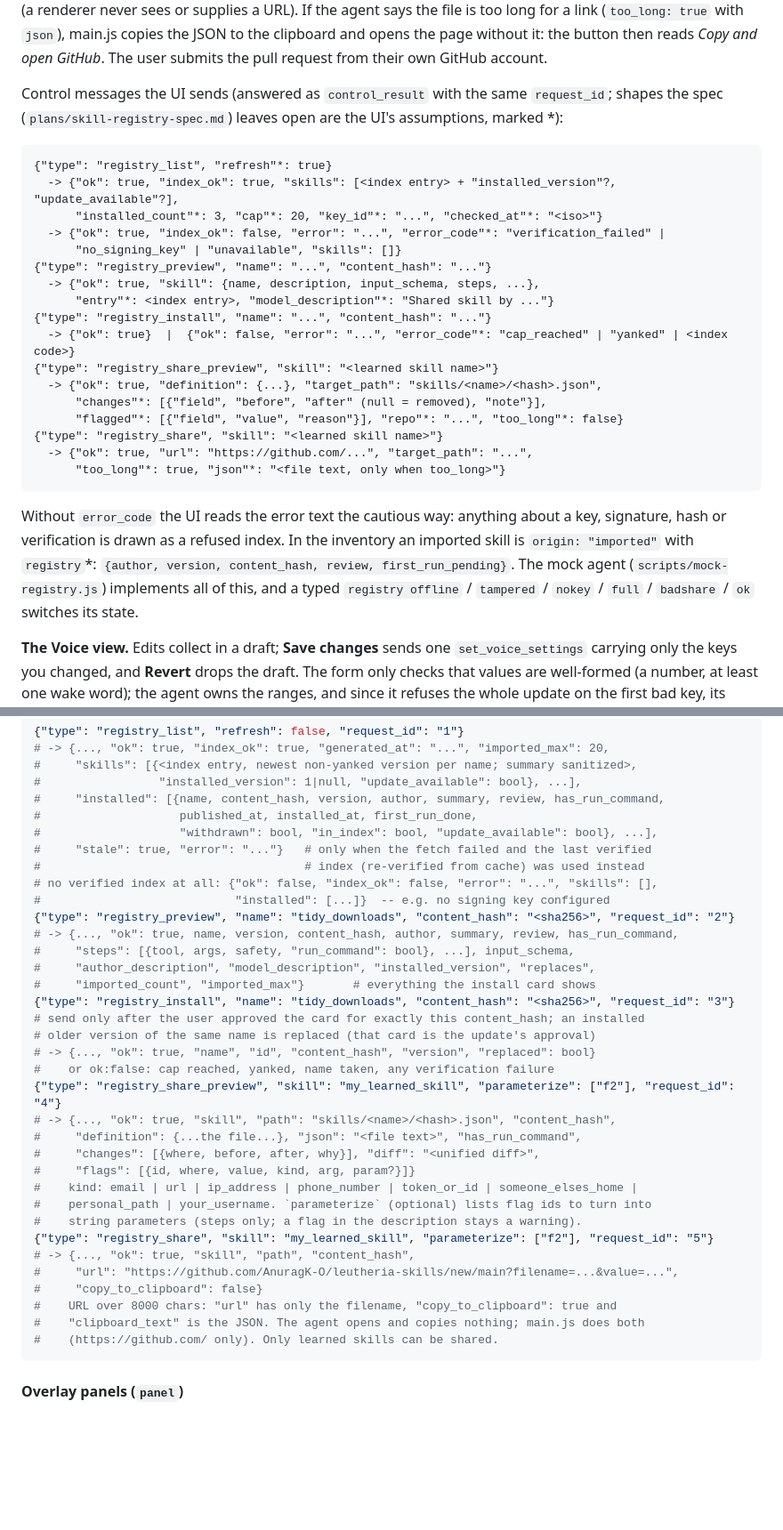
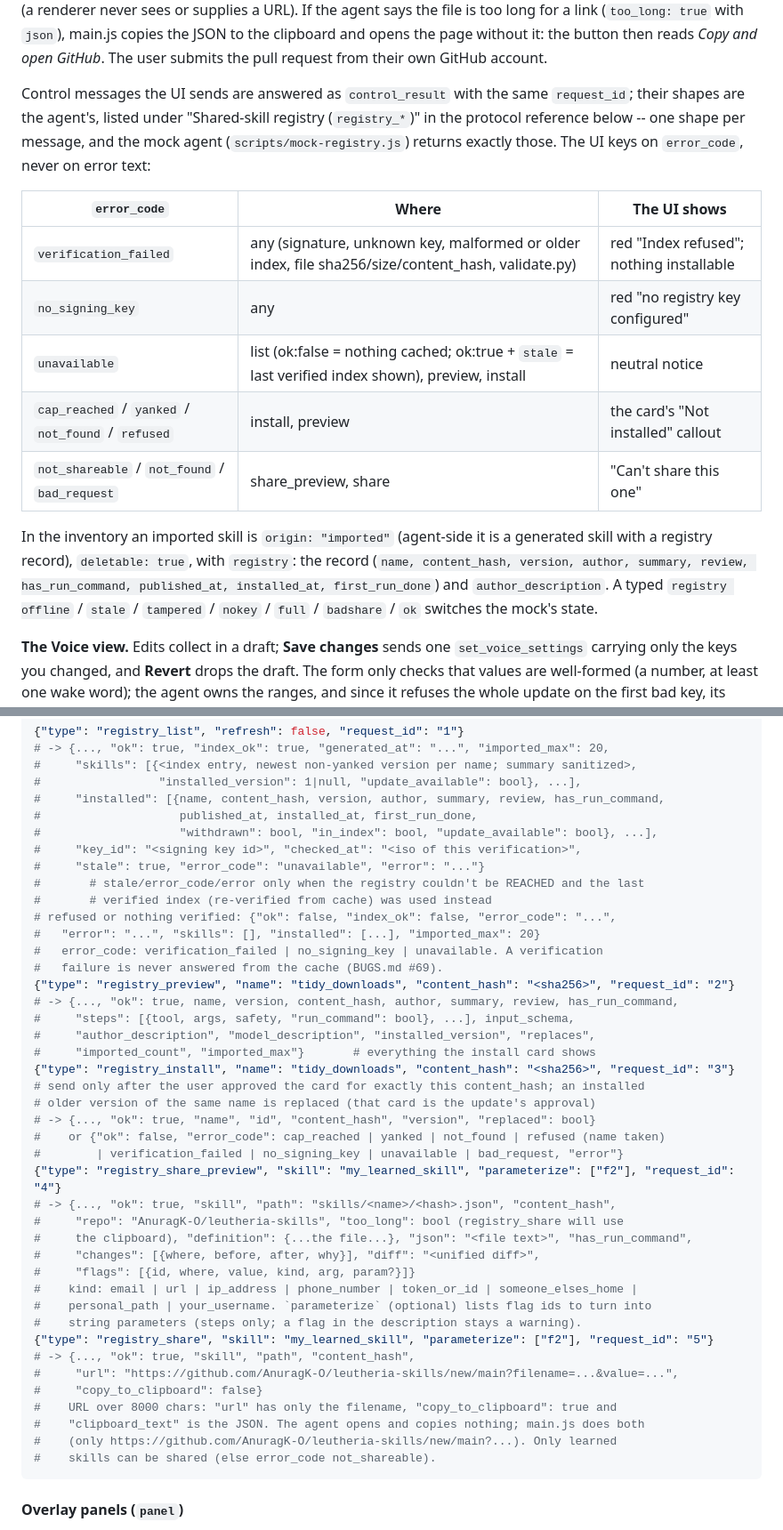
Before and after one commit to AnuragK-O/Leutheria, a Markdown page: README.md, 2 parts joined by grey strips. Shown at 89% size. Drawn GitHub-style; blank space fills up the shorter version.

Commit message:
README: one shape per registry message, error_code table
Co-Authored-By: Claude Opus 5.5 <noreply@anthropic.com>

````diff
--- a/README.md
+++ b/README.md
@@ -559,36 +559,25 @@ renderer never sees or supplies a URL). If the agent says the file is too long f
 without it: the button then reads *Copy and open GitHub*. The user submits the pull request
 from their own GitHub account.
 
-Control messages the UI sends (answered as `control_result` with the same `request_id`;
-shapes the spec (`plans/skill-registry-spec.md`) leaves open are the UI's assumptions,
-marked *):
-
-```
-{"type": "registry_list", "refresh"*: true}
-  -> {"ok": true, "index_ok": true, "skills": [<index entry> + "installed_version"?, "update_available"?],
-      "installed_count"*: 3, "cap"*: 20, "key_id"*: "...", "checked_at"*: "<iso>"}
-  -> {"ok": true, "index_ok": false, "error": "...", "error_code"*: "verification_failed" |
-      "no_signing_key" | "unavailable", "skills": []}
-{"type": "registry_preview", "name": "...", "content_hash": "..."}
-  -> {"ok": true, "skill": {name, description, input_schema, steps, ...},
-      "entry"*: <index entry>, "model_description"*: "Shared skill by ..."}
-{"type": "registry_install", "name": "...", "content_hash": "..."}
-  -> {"ok": true}  |  {"ok": false, "error": "...", "error_code"*: "cap_reached" | "yanked" | <index code>}
-{"type": "registry_share_preview", "skill": "<learned skill name>"}
-  -> {"ok": true, "definition": {...}, "target_path": "skills/<name>/<hash>.json",
-      "changes"*: [{"field", "before", "after" (null = removed), "note"}],
-      "flagged"*: [{"field", "value", "reason"}], "repo"*: "...", "too_long"*: false}
-{"type": "registry_share", "skill": "<learned skill name>"}
-  -> {"ok": true, "url": "https://github.com/...", "target_path": "...",
-      "too_long"*: true, "json"*: "<file text, only when too_long>"}
-```
-
-Without `error_code` the UI reads the error text the cautious way: anything about a key,
-signature, hash or verification is drawn as a refused index. In the inventory an imported
-skill is `origin: "imported"` with `registry`*: `{author, version, content_hash, review,
-first_run_pending}`. The mock agent (`scripts/mock-registry.js`) implements all of this,
-and a typed `registry offline` / `tampered` / `nokey` / `full` / `badshare` / `ok` switches
-its state.
+Control messages the UI sends are answered as `control_result` with the same
+`request_id`; their shapes are the agent's, listed under "Shared-skill registry
+(`registry_*`)" in the protocol reference below -- one shape per message, and the mock
+agent (`scripts/mock-registry.js`) returns exactly those. The UI keys on `error_code`,
+never on error text:
+
+| `error_code` | Where | The UI shows |
+|---|---|---|
+| `verification_failed` | any (signature, unknown key, malformed or older index, file sha256/size/content_hash, validate.py) | red "Index refused"; nothing installable |
+| `no_signing_key` | any | red "no registry key configured" |
+| `unavailable` | list (ok:false = nothing cached; ok:true + `stale` = last verified index shown), preview, install | neutral notice |
+| `cap_reached` / `yanked` / `not_found` / `refused` | install, preview | the card's "Not installed" callout |
+| `not_shareable` / `not_found` / `bad_request` | share_preview, share | "Can't share this one" |
+
+In the inventory an imported skill is `origin: "imported"` (agent-side it is a generated
+skill with a registry record), `deletable: true`, with `registry`: the record
+(`name, content_hash, version, author, summary, review, has_run_command, published_at,
+installed_at, first_run_done`) and `author_description`. A typed `registry offline` /
+`stale` / `tampered` / `nokey` / `full` / `badshare` / `ok` switches the mock's state.
 
 **The Voice view.** Edits collect in a draft; **Save changes** sends one
 `set_voice_settings` carrying only the keys you changed, and **Revert** drops the draft.
@@ -1981,10 +1970,14 @@ Rules and trust chain: "Shared skills (the public registry)" above.
 #     "installed": [{name, content_hash, version, author, summary, review, has_run_command,
 #                    published_at, installed_at, first_run_done,
 #                    "withdrawn": bool, "in_index": bool, "update_available": bool}, ...],
-#     "stale": true, "error": "..."}   # only when the fetch failed and the last verified
-#                                      # index (re-verified from cache) was used instead
-# no verified index at all: {"ok": false, "index_ok": false, "error": "...", "skills": [],
-#                            "installed": [...]}  -- e.g. no signing key configured
+#     "key_id": "<signing key id>", "checked_at": "<iso of this verification>",
+#     "stale": true, "error_code": "unavailable", "error": "..."}
+#       # stale/error_code/error only when the registry couldn't be REACHED and the last
+#       # verified index (re-verified from cache) was used instead
+# refused or nothing verified: {"ok": false, "index_ok": false, "error_code": "...",
+#   "error": "...", "skills": [], "installed": [...], "imported_max": 20}
+#   error_code: verification_failed | no_signing_key | unavailable. A verification
+#   failure is never answered from the cache (BUGS.md #69).
 {"type": "registry_preview", "name": "tidy_downloads", "content_hash": "<sha256>", "request_id": "2"}
 # -> {..., "ok": true, name, version, content_hash, author, summary, review, has_run_command,
 #     "steps": [{tool, args, safety, "run_command": bool}, ...], input_schema,
@@ -1994,10 +1987,12 @@ Rules and trust chain: "Shared skills (the public registry)" above.
 # send only after the user approved the card for exactly this content_hash; an installed
 # older version of the same name is replaced (that card is the update's approval)
 # -> {..., "ok": true, "name", "id", "content_hash", "version", "replaced": bool}
-#    or ok:false: cap reached, yanked, name taken, any verification failure
+#    or {"ok": false, "error_code": cap_reached | yanked | not_found | refused (name taken)
+#        | verification_failed | no_signing_key | unavailable | bad_request, "error"}
 {"type": "registry_share_preview", "skill": "my_learned_skill", "parameterize": ["f2"], "request_id": "4"}
 # -> {..., "ok": true, "skill", "path": "skills/<name>/<hash>.json", "content_hash",
-#     "definition": {...the file...}, "json": "<file text>", "has_run_command",
+#     "repo": "AnuragK-O/leutheria-skills", "too_long": bool (registry_share will use
+#     the clipboard), "definition": {...the file...}, "json": "<file text>", "has_run_command",
 #     "changes": [{where, before, after, why}], "diff": "<unified diff>",
 #     "flags": [{id, where, value, kind, arg, param?}]}
 #    kind: email | url | ip_address | phone_number | token_or_id | someone_elses_home |
@@ -2009,7 +2004,8 @@ Rules and trust chain: "Shared skills (the public registry)" above.
 #     "copy_to_clipboard": false}
 #    URL over 8000 chars: "url" has only the filename, "copy_to_clipboard": true and
 #    "clipboard_text" is the JSON. The agent opens and copies nothing; main.js does both
-#    (https://github.com/ only). Only learned skills can be shared.
+#    (only https://github.com/AnuragK-O/leutheria-skills/new/main?...). Only learned
+#    skills can be shared (else error_code not_shareable).
 ```
 
 #### Overlay panels (`panel`)
````
